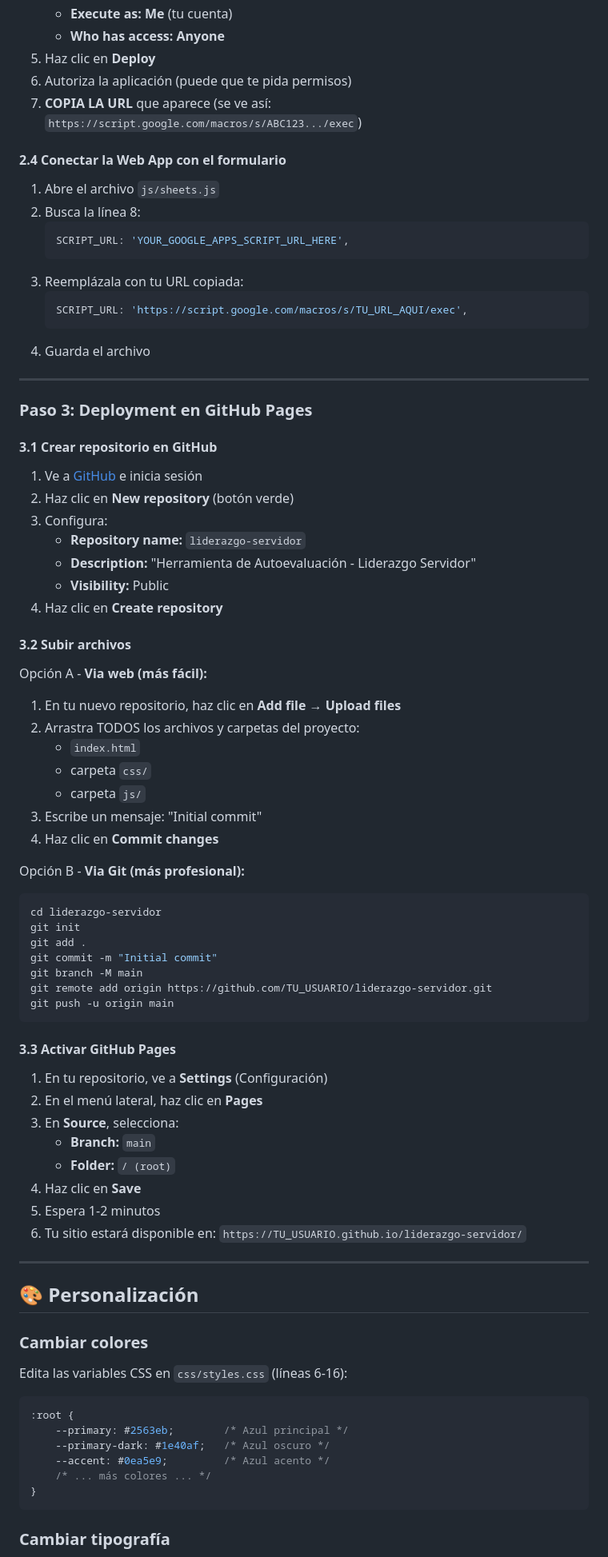
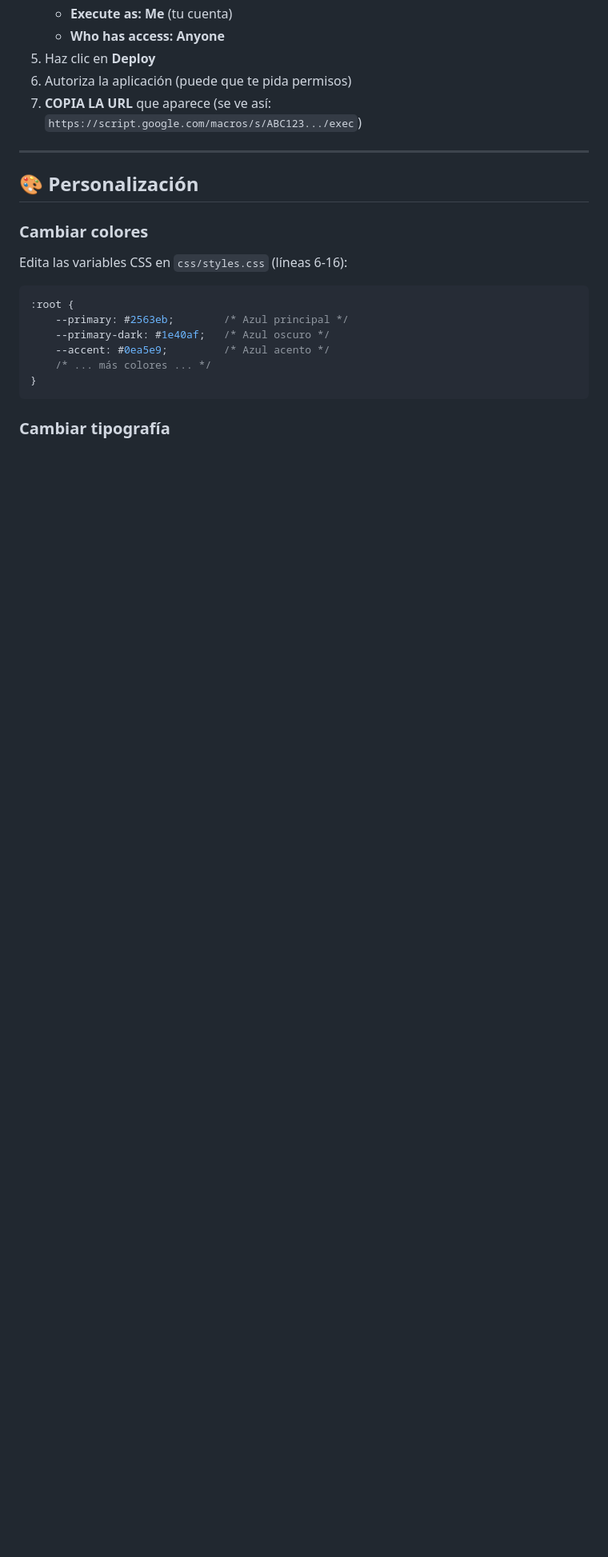
Before and after one commit to etbeducation/liderazgo-servidor, a Markdown page: README.md, the part around one of its changes. Shown at 80% size. Rendered like a GitHub page; blank space fills up the shorter version.

````diff
--- a/README.md
+++ b/README.md
@@ -68,67 +68,6 @@ liderazgo-servidor/
 6. Autoriza la aplicación (puede que te pida permisos)
 7. **COPIA LA URL** que aparece (se ve así: `https://script.google.com/macros/s/ABC123.../exec`)
 
-#### 2.4 Conectar la Web App con el formulario
-
-1. Abre el archivo `js/sheets.js`
-2. Busca la línea 8:
-   ```javascript
-   SCRIPT_URL: 'YOUR_GOOGLE_APPS_SCRIPT_URL_HERE',
-   ```
-3. Reemplázala con tu URL copiada:
-   ```javascript
-   SCRIPT_URL: 'https://script.google.com/macros/s/TU_URL_AQUI/exec',
-   ```
-4. Guarda el archivo
-
----
-
-### Paso 3: Deployment en GitHub Pages
-
-#### 3.1 Crear repositorio en GitHub
-
-1. Ve a [GitHub](https://github.com) e inicia sesión
-2. Haz clic en **New repository** (botón verde)
-3. Configura:
-   - **Repository name:** `liderazgo-servidor`
-   - **Description:** "Herramienta de Autoevaluación - Liderazgo Servidor"
-   - **Visibility:** Public
-4. Haz clic en **Create repository**
-
-#### 3.2 Subir archivos
-
-Opción A - **Via web (más fácil):**
-
-1. En tu nuevo repositorio, haz clic en **Add file** → **Upload files**
-2. Arrastra TODOS los archivos y carpetas del proyecto:
-   - `index.html`
-   - carpeta `css/`
-   - carpeta `js/`
-3. Escribe un mensaje: "Initial commit"
-4. Haz clic en **Commit changes**
-
-Opción B - **Via Git (más profesional):**
-
-```bash
-cd liderazgo-servidor
-git init
-git add .
-git commit -m "Initial commit"
-git branch -M main
-git remote add origin https://github.com/TU_USUARIO/liderazgo-servidor.git
-git push -u origin main
-```
-
-#### 3.3 Activar GitHub Pages
-
-1. En tu repositorio, ve a **Settings** (Configuración)
-2. En el menú lateral, haz clic en **Pages**
-3. En **Source**, selecciona:
-   - **Branch:** `main`
-   - **Folder:** `/ (root)`
-4. Haz clic en **Save**
-5. Espera 1-2 minutos
-6. Tu sitio estará disponible en: `https://TU_USUARIO.github.io/liderazgo-servidor/`
 
 ---
 
````
Also changed, not shown: other parts of README.md (+2 -37 lines).
